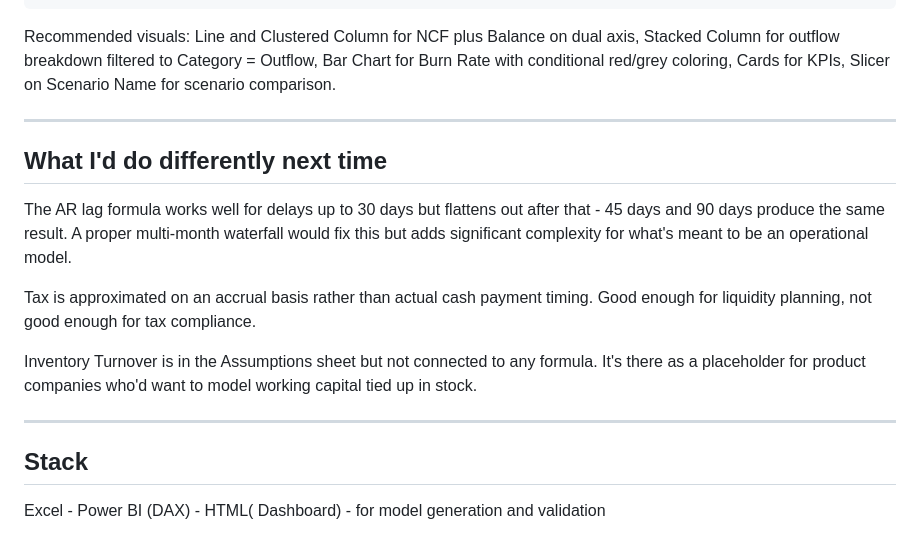
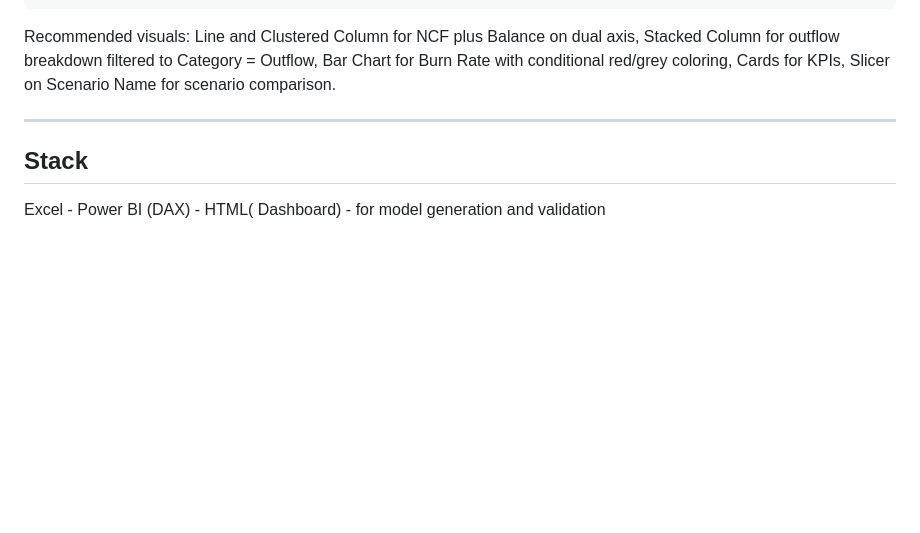
Before and after one commit to maexwelx-source/cash-flow-crisis-system, a Markdown page: README.md, the part around the change. Rendered like a GitHub page; blank space fills up the shorter version.

```diff
--- a/README.md
+++ b/README.md
@@ -89,16 +89,6 @@ Recommended visuals: Line and Clustered Column for NCF plus Balance on dual axis
 
 ---
 
-## What I'd do differently next time
-
-The AR lag formula works well for delays up to 30 days but flattens out after that - 45 days and 90 days produce the same result. A proper multi-month waterfall would fix this but adds significant complexity for what's meant to be an operational model.
-
-Tax is approximated on an accrual basis rather than actual cash payment timing. Good enough for liquidity planning, not good enough for tax compliance.
-
-Inventory Turnover is in the Assumptions sheet but not connected to any formula. It's there as a placeholder for product companies who'd want to model working capital tied up in stock.
-
----
-
 ## Stack
 
 Excel - Power BI (DAX) - HTML( Dashboard) -  for model generation and validation
```
